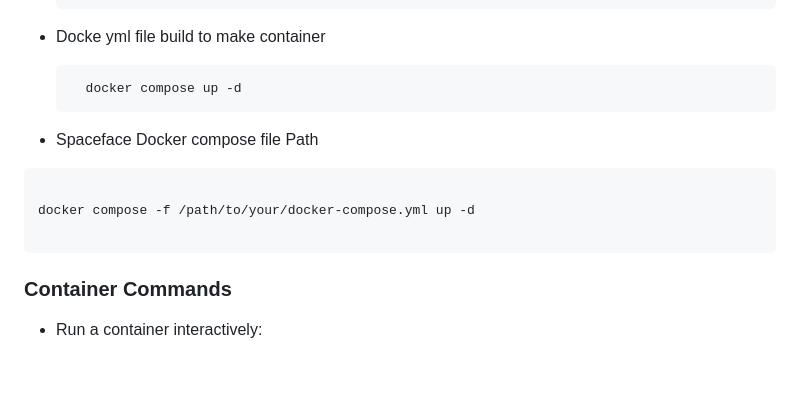
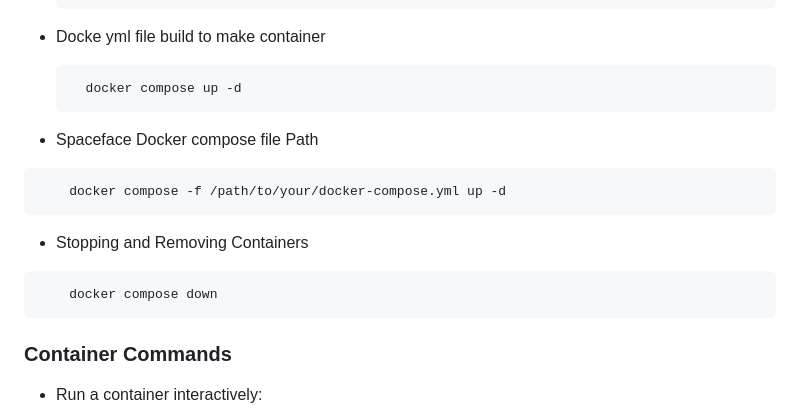
Before and after one commit to wpseemol/learning, a Markdown page: README.md, the part around the change. Rendered like a GitHub page; blank space fills up the shorter version.

Commit message:
Update README.md
aligine and add compose down yaml file

````diff
--- a/README.md
+++ b/README.md
@@ -91,9 +91,12 @@ Here are some frequently used Docker CLI commands:
 
 -  Spaceface Docker compose file Path
 ```bash
+    docker compose -f /path/to/your/docker-compose.yml up -d
+```
 
-docker compose -f /path/to/your/docker-compose.yml up -d
-
+-  Stopping and Removing Containers
+```bash
+    docker compose down
 ```
 
 
````
